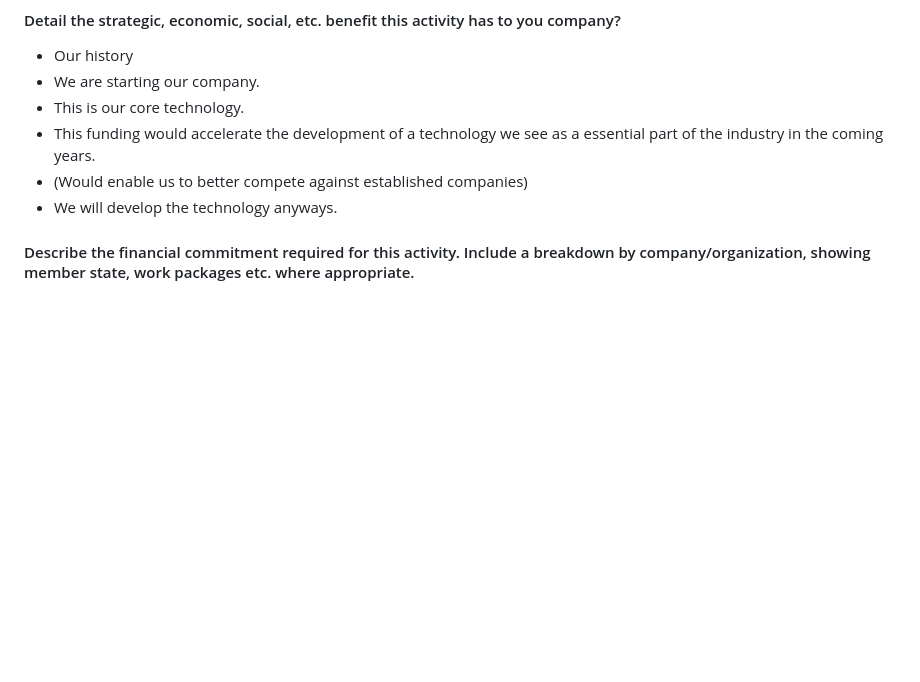
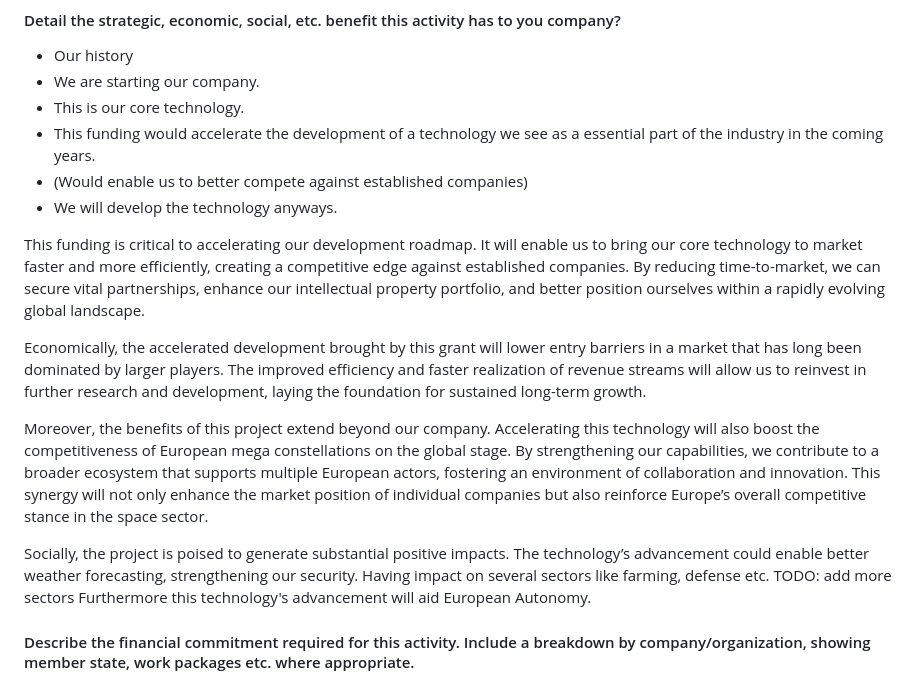
Before and after one commit to sat-masters/docs, a Markdown page: Business/ESA GSTP/GSTP Ansøgning.md, the part around the change. GitHub-like rendering; blank space fills up the shorter version.

```diff
--- a/Business/ESA GSTP/GSTP Ansøgning.md
+++ b/Business/ESA GSTP/GSTP Ansøgning.md
@@ -91,6 +91,16 @@ Our ambition is for this product to become the **de-facto standard for downlink*
 * (Would enable us to better compete against established companies)
 * We will develop the technology anyways.
 
+
+This funding is critical to accelerating our development roadmap. It will enable us to bring our core technology to market faster and more efficiently, creating a competitive edge against established companies. By reducing time-to-market, we can secure vital partnerships, enhance our intellectual property portfolio, and better position ourselves within a rapidly evolving global landscape.
+
+Economically, the accelerated development brought by this grant will lower entry barriers in a market that has long been dominated by larger players. The improved efficiency and faster realization of revenue streams will allow us to reinvest in further research and development, laying the foundation for sustained long-term growth.
+
+Moreover, the benefits of this project extend beyond our company. Accelerating this technology will also boost the competitiveness of European mega constellations on the global stage. By strengthening our capabilities, we contribute to a broader ecosystem that supports multiple European actors, fostering an environment of collaboration and innovation. This synergy will not only enhance the market position of individual companies but also reinforce Europe’s overall competitive stance in the space sector.
+
+Socially, the project is poised to generate substantial positive impacts. The technology’s advancement could enable better weather forecasting, strengthening our security. Having impact on several sectors like farming, defense etc. TODO: add more sectors
+Furthermore this technology's advancement will aid European Autonomy.
+
 #### Describe the financial commitment required for this activity. Include a breakdown by company/organization, showing member state, work packages etc. where appropriate.
 
 * List of milestones that need to be reached
```
Also changed, not shown: conflict-files-obsidian-git.md (deleted, +0 -17 lines).
